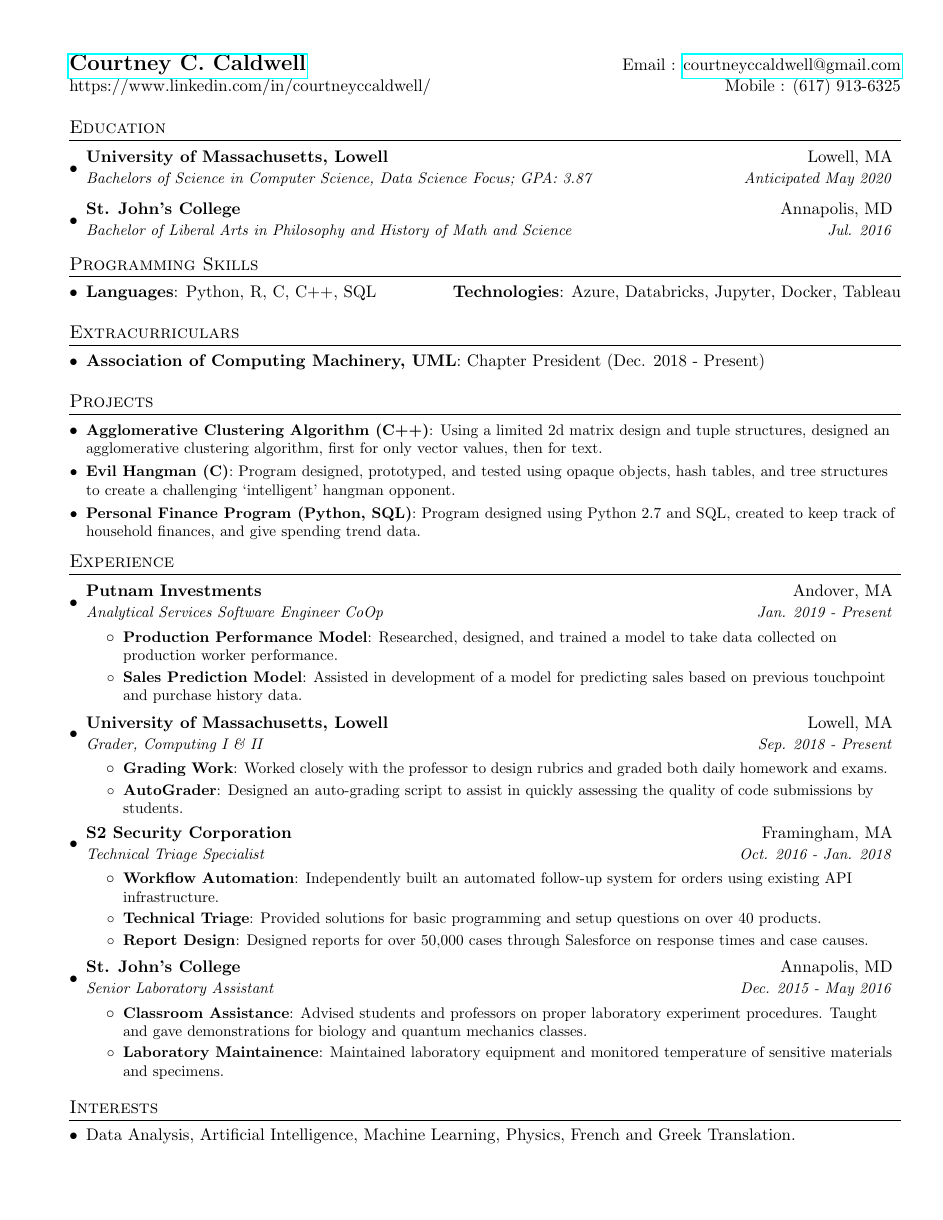
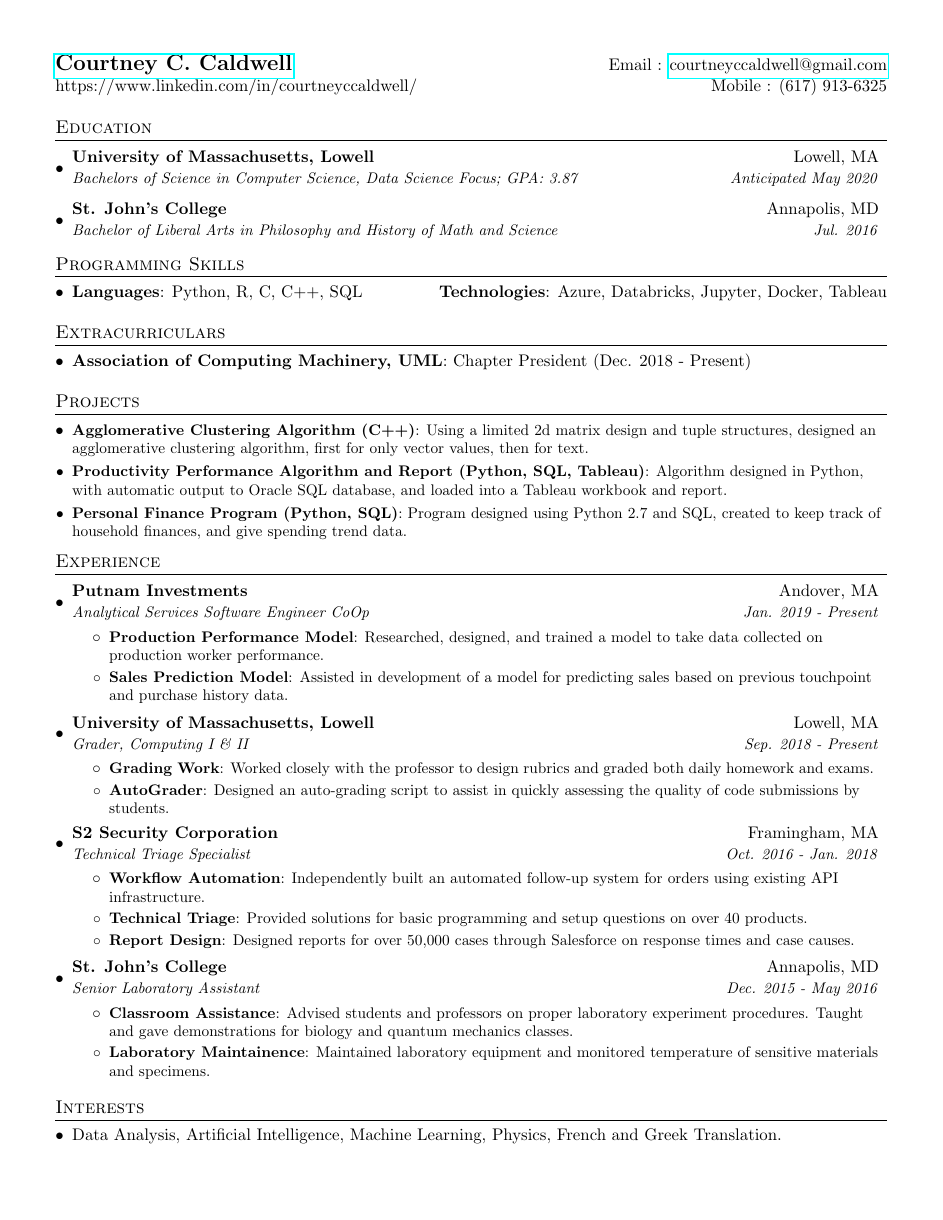
Before and after one commit to CourtneyCCaldwell/resume, a LaTeX CV (courtney_caldwell_resume.tex): the whole page. Compiled offline with pdfLaTeX.

Commit message:
Updated Resume, Fixed Errors in Project Descriptions

```diff
--- a/courtney_caldwell_resume.tex
+++ b/courtney_caldwell_resume.tex
@@ -23,8 +23,8 @@
 \renewcommand{\footrulewidth}{0pt}
 
 % Adjust margins
-\addtolength{\oddsidemargin}{-0.375in}
-\addtolength{\evensidemargin}{-0.375in}
+\addtolength{\oddsidemargin}{-0.5in}
+\addtolength{\evensidemargin}{-0.5in}
 \addtolength{\textwidth}{1in}
 \addtolength{\topmargin}{-.5in}
 \addtolength{\textheight}{1.0in}
@@ -112,8 +112,8 @@
   \resumeSubHeadingListStart
     \resumeSubItem{Agglomerative Clustering Algorithm (C++)}
       {Using a limited 2d matrix design and tuple structures, designed an agglomerative clustering algorithm, first for only vector values, then for text.}
-    \resumeSubItem{Evil Hangman (C)}
-      {Program designed, prototyped, and tested using opaque objects, hash tables, and tree structures to create a challenging ‘intelligent’ hangman opponent.}
+    \resumeSubItem{Productivity Performance Algorithm and Report (Python, SQL, Tableau)}
+      {Algorithm designed in Python, with automatic output to Oracle SQL database, and loaded into a Tableau workbook and report.}
     \resumeSubItem{Personal Finance Program (Python, SQL)}
       {Program designed using Python 2.7 and SQL, created to keep track of household finances, and give spending trend data.}
   \resumeSubHeadingListEnd
```
Also changed, not shown: courtney_caldwell_resume.pdf, 2 other files.
